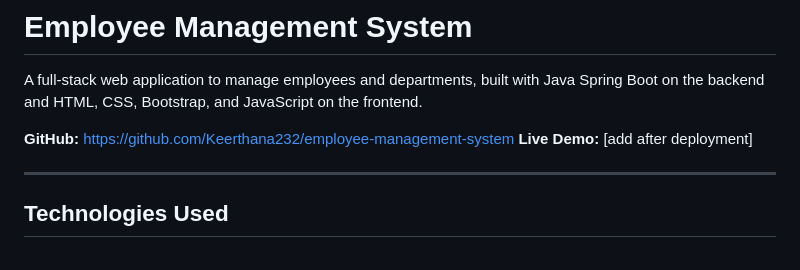
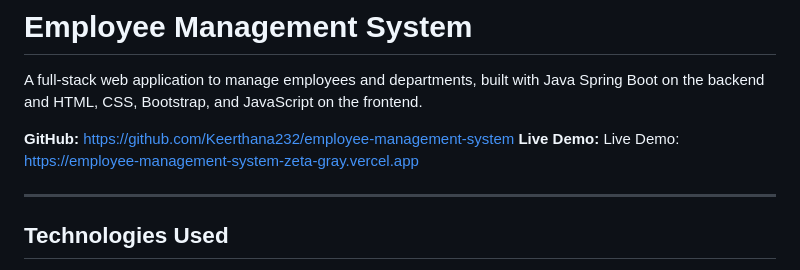
Before and after one commit to Keerthana232/employee-management-system, a Markdown page: README.md, the part around the change. GitHub-like rendering.

```diff
--- a/README.md
+++ b/README.md
@@ -3,7 +3,7 @@
 A full-stack web application to manage employees and departments, built with Java Spring Boot on the backend and HTML, CSS, Bootstrap, and JavaScript on the frontend.
 
 **GitHub:** https://github.com/Keerthana232/employee-management-system
-**Live Demo:** [add after deployment]
+**Live Demo:** Live Demo: https://employee-management-system-zeta-gray.vercel.app
 
 ---
 
```
